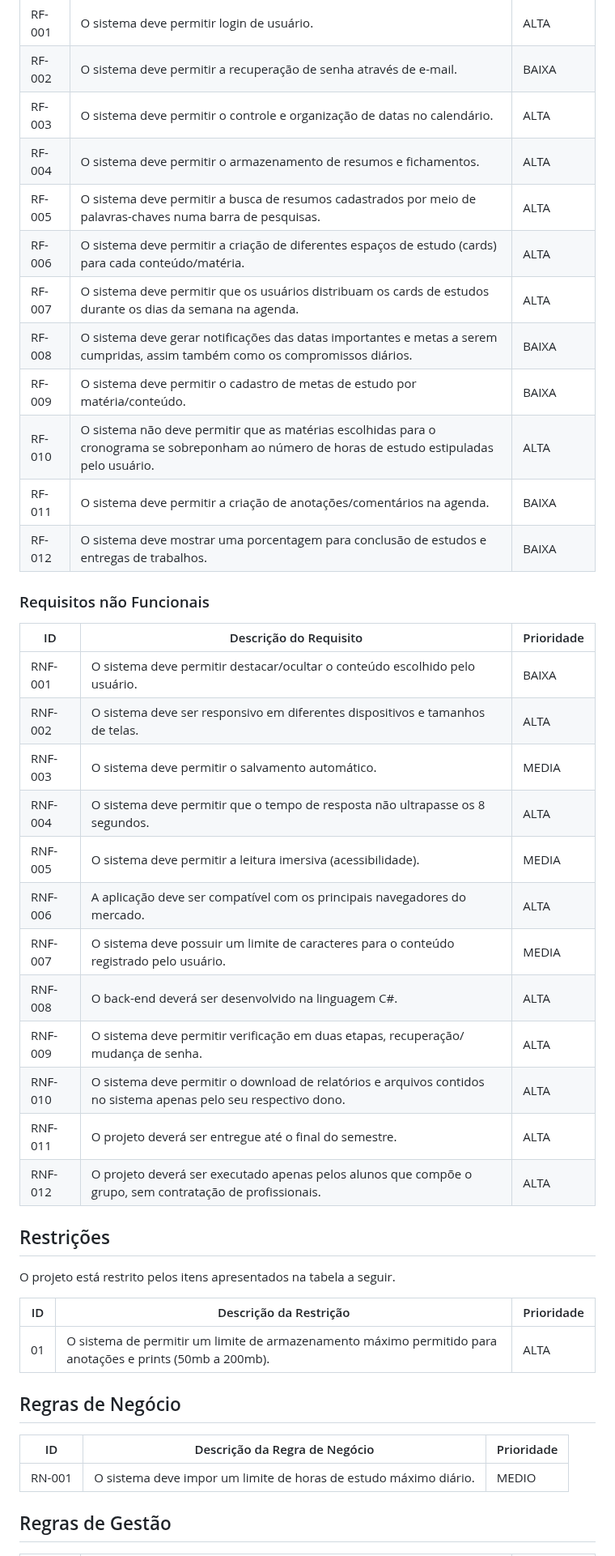
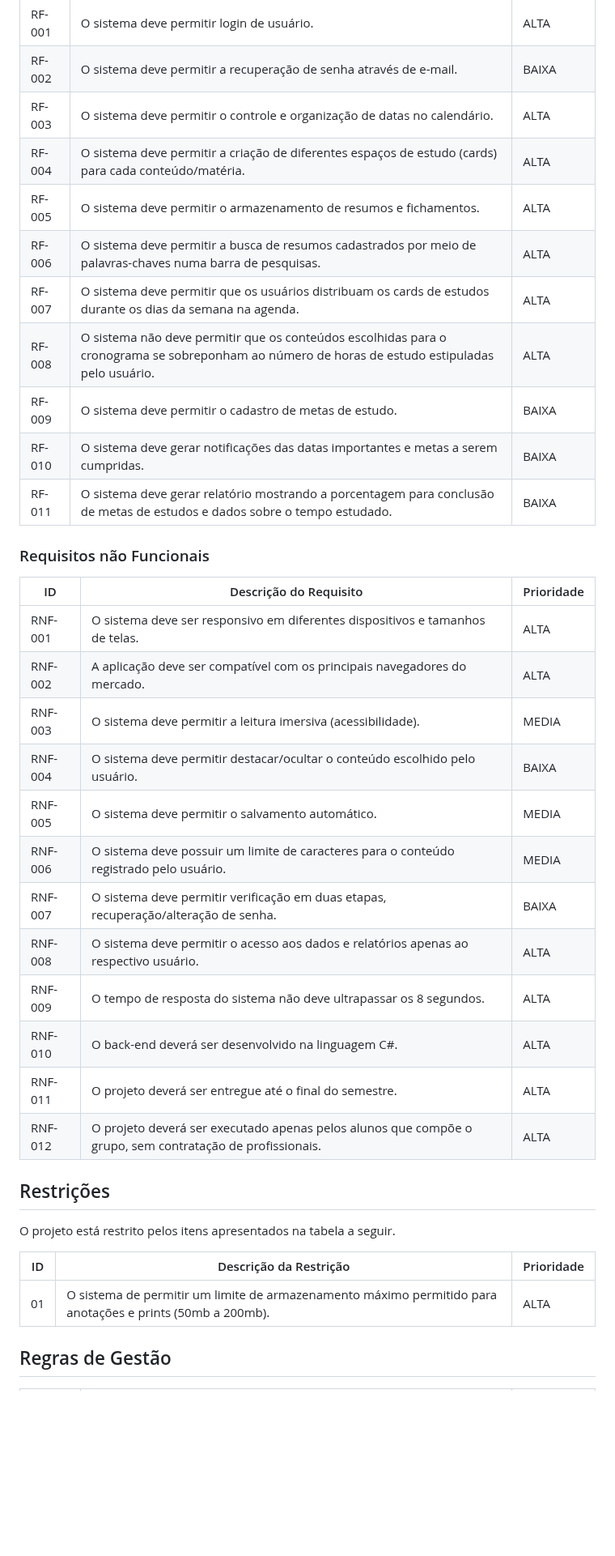
Before and after one commit to ICEI-PUC-Minas-PMV-ADS/pmv-ads-2023-2-e2-proj-int-t4-studyset, a Markdown page: docs/02-Especificação do Projeto.md, the part around one of its changes. Shown at 81% size. Drawn GitHub-style; blank space fills up the shorter version.

Commit message:
Atualização dos requisitos
Atualização e reorganização dos requisitos de software

```diff
--- a/docs/02-Especificação do Projeto.md
+++ b/docs/02-Especificação do Projeto.md
@@ -43,30 +43,29 @@ As tabelas que se seguem apresentam os requisitos funcionais e não funcionais q
 |RF-001| O sistema deve permitir login de usuário. | ALTA |
 |RF-002| O sistema deve permitir a recuperação de senha através de e-mail. | BAIXA |
 |RF-003| O sistema deve permitir o controle e organização de datas no calendário. | ALTA |
-|RF-004| O sistema deve permitir o armazenamento de resumos e fichamentos. | ALTA |
-|RF-005| O sistema deve permitir a busca de resumos cadastrados por meio de palavras-chaves numa barra de pesquisas. | ALTA |
-|RF-006| O sistema deve permitir a criação de diferentes espaços de estudo (cards) para cada conteúdo/matéria. | ALTA |
+|RF-004| O sistema deve permitir a criação de diferentes espaços de estudo (cards) para cada conteúdo/matéria. | ALTA |
+|RF-005| O sistema deve permitir o armazenamento de resumos e fichamentos. | ALTA |
+|RF-006| O sistema deve permitir a busca de resumos cadastrados por meio de palavras-chaves numa barra de pesquisas. | ALTA |
 |RF-007| O sistema deve permitir que os usuários distribuam os cards de estudos durante os dias da semana na agenda. | ALTA |
-|RF-008| O sistema deve gerar notificações das datas importantes e metas a serem cumpridas, assim também como os compromissos diários. | BAIXA |
-|RF-009| O sistema deve permitir o cadastro de metas de estudo por matéria/conteúdo. | BAIXA |
-|RF-010| O sistema não deve permitir que as matérias escolhidas para o cronograma se sobreponham ao número de horas de estudo estipuladas pelo usuário. | ALTA |
-|RF-011| O sistema deve permitir a criação de anotações/comentários na agenda. | BAIXA |
-|RF-012| O sistema deve mostrar uma porcentagem para conclusão de estudos e entregas de trabalhos. | BAIXA |
+|RF-008| O sistema não deve permitir que os conteúdos escolhidas para o cronograma se sobreponham ao número de horas de estudo estipuladas pelo usuário. | ALTA |
+|RF-009| O sistema deve permitir o cadastro de metas de estudo. | BAIXA |
+|RF-010| O sistema deve gerar notificações das datas importantes e metas a serem cumpridas. | BAIXA |
+|RF-011| O sistema deve gerar relatório mostrando a porcentagem para conclusão de metas de estudos e dados sobre o tempo estudado. | BAIXA |
 
 ### Requisitos não Funcionais
 
 |ID     | Descrição do Requisito  |Prioridade |
 |-------|-------------------------|----|
-|RNF-001| O sistema deve permitir destacar/ocultar o conteúdo escolhido pelo usuário. | BAIXA |
-|RNF-002| O sistema deve ser responsivo em diferentes dispositivos e tamanhos de telas. | ALTA |
-|RNF-003| O sistema deve permitir o salvamento automático. | MEDIA |
-|RNF-004| O sistema deve permitir que o tempo de resposta não ultrapasse os 8 segundos. | ALTA |
-|RNF-005| O sistema deve permitir a leitura imersiva (acessibilidade). | MEDIA |
-|RNF-006| A aplicação deve ser compatível com os principais navegadores do mercado. | ALTA |
-|RNF-007| O sistema deve possuir um limite de caracteres para o conteúdo registrado pelo usuário. | MEDIA |
-|RNF-008| O back-end deverá ser desenvolvido na linguagem C#. | ALTA |
-|RNF-009| O sistema deve permitir verificação em duas etapas, recuperação/ mudança de senha. | ALTA |
-|RNF-010| O sistema deve permitir o download de relatórios e arquivos contidos no sistema apenas pelo seu respectivo dono. | ALTA |
+|RNF-001| O sistema deve ser responsivo em diferentes dispositivos e tamanhos de telas. | ALTA |
+|RNF-002| A aplicação deve ser compatível com os principais navegadores do mercado. | ALTA |
+|RNF-003| O sistema deve permitir a leitura imersiva (acessibilidade). | MEDIA |
+|RNF-004| O sistema deve permitir destacar/ocultar o conteúdo escolhido pelo usuário. | BAIXA |
+|RNF-005| O sistema deve permitir o salvamento automático. | MEDIA |
+|RNF-006| O sistema deve possuir um limite de caracteres para o conteúdo registrado pelo usuário. | MEDIA |
+|RNF-007| O sistema deve permitir verificação em duas etapas, recuperação/alteração de senha. | BAIXA |
+|RNF-008| O sistema deve permitir o acesso aos dados e relatórios apenas ao respectivo usuário. | ALTA |
+|RNF-009| O tempo de resposta do sistema não deve ultrapassar os 8 segundos. | ALTA |
+|RNF-010| O back-end deverá ser desenvolvido na linguagem C#. | ALTA |
 |RNF-011| O projeto deverá ser entregue até o final do semestre. | ALTA |
 |RNF-012| O projeto deverá ser executado apenas pelos alunos que compõe o grupo, sem contratação de profissionais. | ALTA |
 
@@ -77,12 +76,6 @@ O projeto está restrito pelos itens apresentados na tabela a seguir.
 |ID| Descrição da Restrição                |Prioridade |
 |--|---------------------------------------------------|----|
 |01| O sistema de permitir um limite de armazenamento máximo permitido para anotações e prints (50mb a 200mb). | ALTA |
-
-## Regras de Negócio
-
-|ID| Descrição da Regra de Negócio                     |Prioridade |
-|--|---------------------------------------------------|----|
-|RN-001| O sistema deve impor um limite de horas de estudo máximo diário. | MEDIO |
 
 ## Regras de Gestão
 
```
Also changed, not shown: other parts of docs/02-Especificação do Projeto.md (+1 -0 lines).
